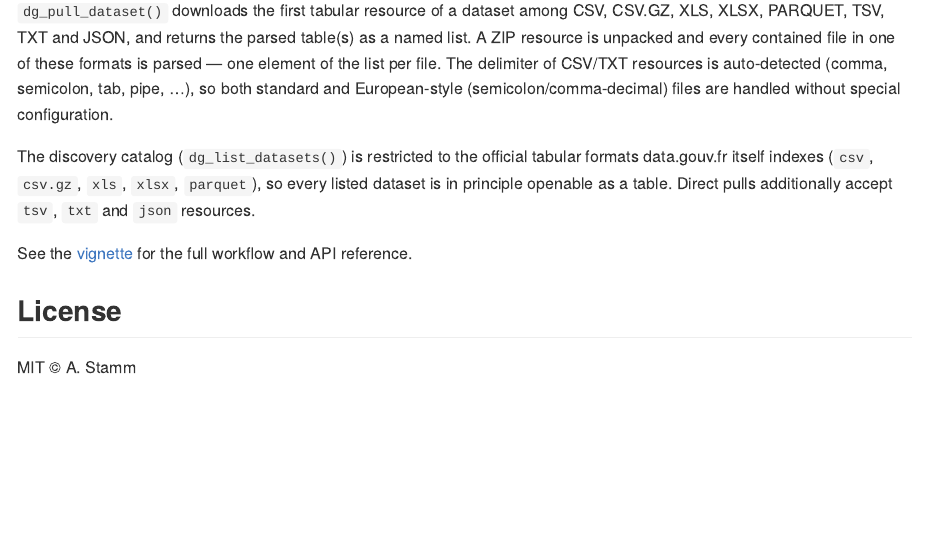
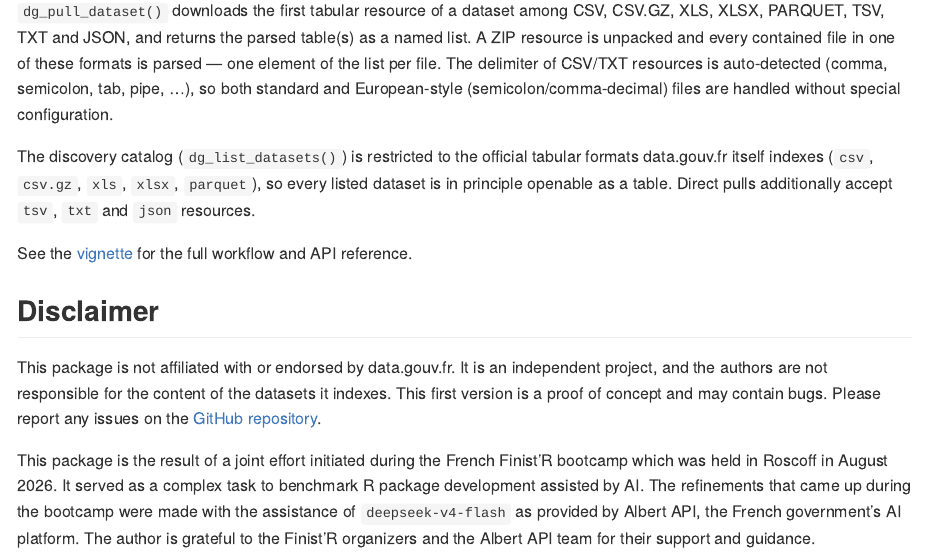
Before and after one commit to astamm/datagouv, a Quarto document (README.qmd): the page in a window 1100 px wide, from 2240 px down. The pictures show the output file README.md that the author committed with the source, drawn offline in the style of GitHub; badge pictures from the web are left out.

Commit message:
Updated README.

```diff
--- a/README.qmd
+++ b/README.qmd
@@ -109,9 +109,21 @@ tabular formats data.gouv.fr itself indexes (`csv`, `csv.gz`, `xls`, `xlsx`,
 `parquet`), so every listed dataset is in principle openable as a table. Direct
 pulls additionally accept `tsv`, `txt` and `json` resources.
 
-See the [vignette](articles/datagouv.html) for the full workflow and API
-reference.
+See the [vignette](https://astamm.github.io/datagouv/articles/datagouv.html) for
+the full workflow and API reference.
 
-## License
+## Disclaimer
 
-MIT © A. Stamm
+This package is not affiliated with or endorsed by data.gouv.fr. It is an
+independent project, and the authors are not responsible for the content of
+the datasets it indexes. This first version is a proof of concept and may
+contain bugs. Please report any issues on the
+[GitHub repository](https://github.com/astamm/datagouv/issues).
+
+This package is the result of a joint effort initiated during the French
+Finist'R bootcamp which was held in Roscoff in August 2026. It served as a
+complex task to benchmark R package development assisted by AI. The refinements
+that came up during the bootcamp were made with the assistance of
+`deepseek-v4-flash` as provided by Albert API, the French government's AI
+platform. The author is grateful to the Finist'R organizers and the Albert API
+team for their support and guidance.
```
Also changed, not shown: README.md.
